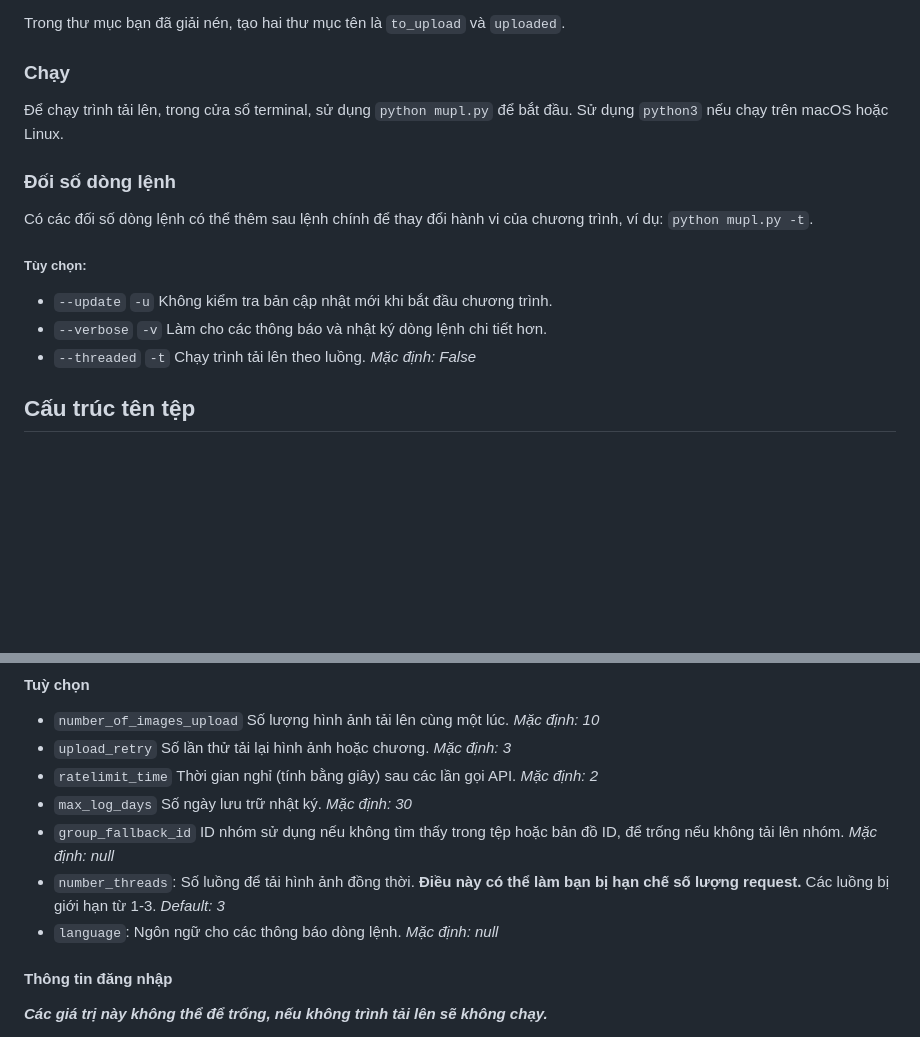
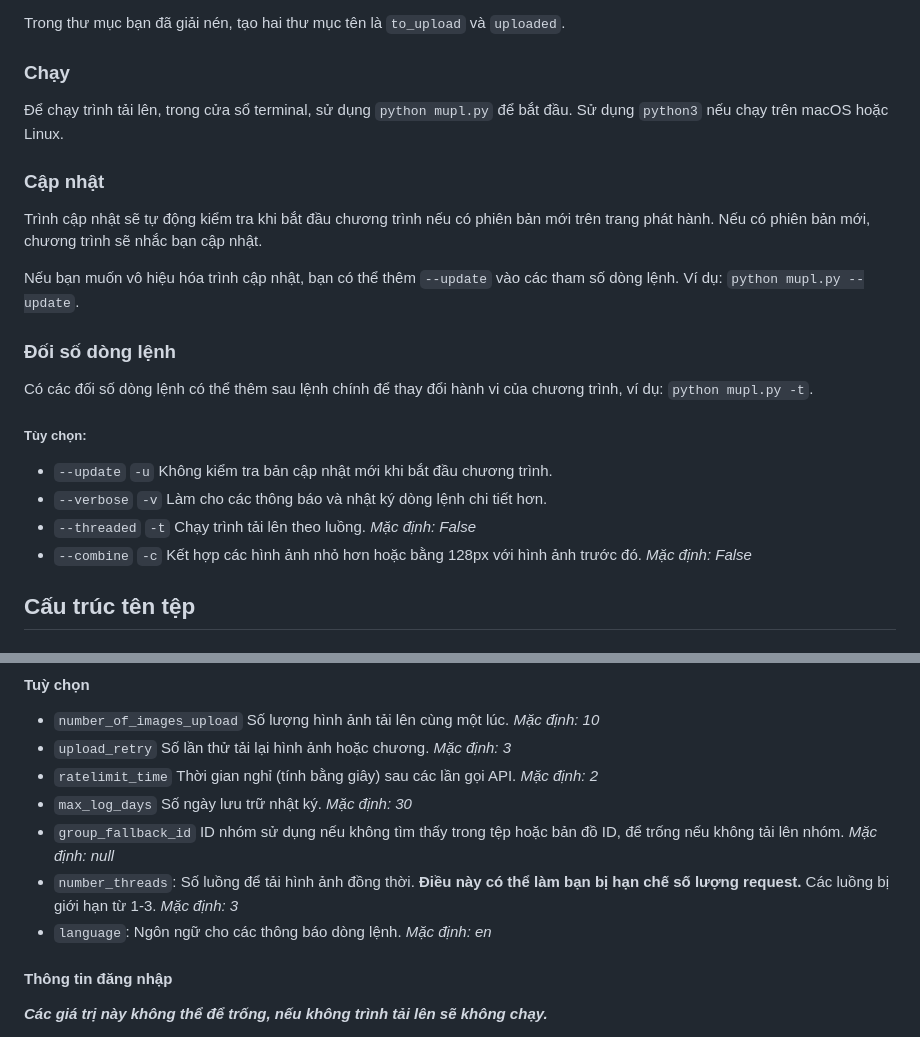
Before and after one commit to ArdaxHz/mupl, a Markdown page: doc/readme.vi.md, 2 parts joined by grey strips. Rendered like a GitHub page; blank space fills up the shorter version.

```diff
--- a/doc/readme.vi.md
+++ b/doc/readme.vi.md
@@ -44,6 +48,12 @@ Trong thư mục bạn đã giải nén, tạo hai thư mục tên là `to_uploa
 
 Để chạy trình tải lên, trong cửa sổ terminal, sử dụng `python mupl.py` để bắt đầu. Sử dụng `python3` nếu chạy trên macOS hoặc Linux.
 
+### Cập nhật
+
+Trình cập nhật sẽ tự động kiểm tra khi bắt đầu chương trình nếu có phiên bản mới trên trang phát hành. Nếu có phiên bản mới, chương trình sẽ nhắc bạn cập nhật.
+
+Nếu bạn muốn vô hiệu hóa trình cập nhật, bạn có thể thêm `--update` vào các tham số dòng lệnh. Ví dụ: `python mupl.py --update`.
+
 ### Đối số dòng lệnh
 Có các đối số dòng lệnh có thể thêm sau lệnh chính để thay đổi hành vi của chương trình, ví dụ: `python mupl.py -t`.
 
@@ -51,6 +61,7 @@ Có các đối số dòng lệnh có thể thêm sau lệnh chính để thay
 - `--update` `-u` Không kiểm tra bản cập nhật mới khi bắt đầu chương trình.
 - `--verbose` `-v` Làm cho các thông báo và nhật ký dòng lệnh chi tiết hơn.
 - `--threaded` `-t` Chạy trình tải lên theo luồng. *Mặc định: False*
+- `--combine` `-c` Kết hợp các hình ảnh nhỏ hơn hoặc bằng 128px với hình ảnh trước đó. *Mặc định: False*
 
 ## Cấu trúc tên tệp
 #### Quy ước đặt tên
@@ -87,8 +110,8 @@ Sao chép và bỏ `.example` khỏi `config.json.example` để bắt đầu s
 - `ratelimit_time` Thời gian nghỉ (tính bằng giây) sau các lần gọi API. *Mặc định: 2*
 - `max_log_days` Số ngày lưu trữ nhật ký. *Mặc định: 30*
 - `group_fallback_id` ID nhóm sử dụng nếu không tìm thấy trong tệp hoặc bản đồ ID, để trống nếu không tải lên nhóm.  *Mặc định: null*
-- `number_threads`: Số luồng để tải hình ảnh đồng thời. **Điều này có thể làm bạn bị hạn chế số lượng request.** Các luồng bị giới hạn từ 1-3. *Default: 3*
-- `language`: Ngôn ngữ cho các thông báo dòng lệnh. *Mặc định: null*
+- `number_threads`: Số luồng để tải hình ảnh đồng thời. **Điều này có thể làm bạn bị hạn chế số lượng request.** Các luồng bị giới hạn từ 1-3. *Mặc định: 3*
+- `language`: Ngôn ngữ cho các thông báo dòng lệnh. *Mặc định: en*
 
 #### Thông tin đăng nhập
 ***Các giá trị này không thể để trống, nếu không trình tải lên sẽ không chạy.***
```
Also changed, not shown: other parts of doc/readme.vi.md (+23 -1 lines).
